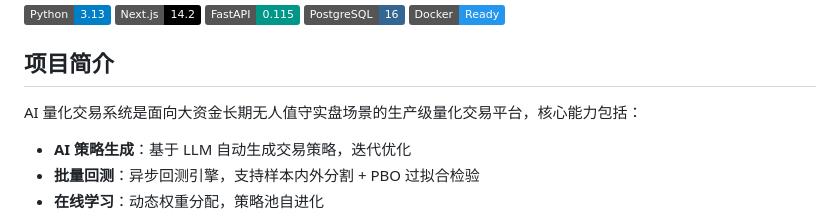
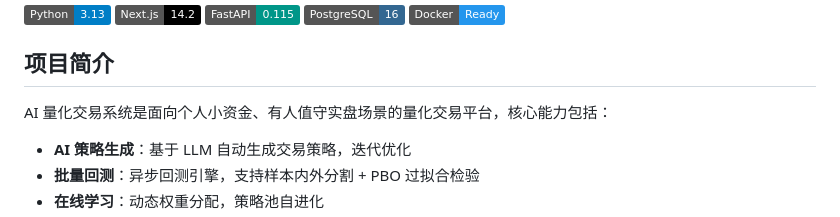
Before and after one commit to YaXin-Zhou/TradePilot, a Markdown page: README.md, the part around the change. Rendered like a GitHub page; badges without logos.

Commit message:
定位修正: 大资金长期无人值守 → 个人小资金有人值守（README + V4）

```diff
--- a/README.md
+++ b/README.md
@@ -10,7 +10,7 @@
 
 ## 项目简介
 
-AI 量化交易系统是面向大资金长期无人值守实盘场景的生产级量化交易平台，核心能力包括：
+AI 量化交易系统是面向个人小资金、有人值守实盘场景的量化交易平台，核心能力包括：
 
 - **AI 策略生成**：基于 LLM 自动生成交易策略，迭代优化
 - **批量回测**：异步回测引擎，支持样本内外分割 + PBO 过拟合检验
```
Also changed, not shown: MILESTONES_V4.md (+1 -1 lines).
